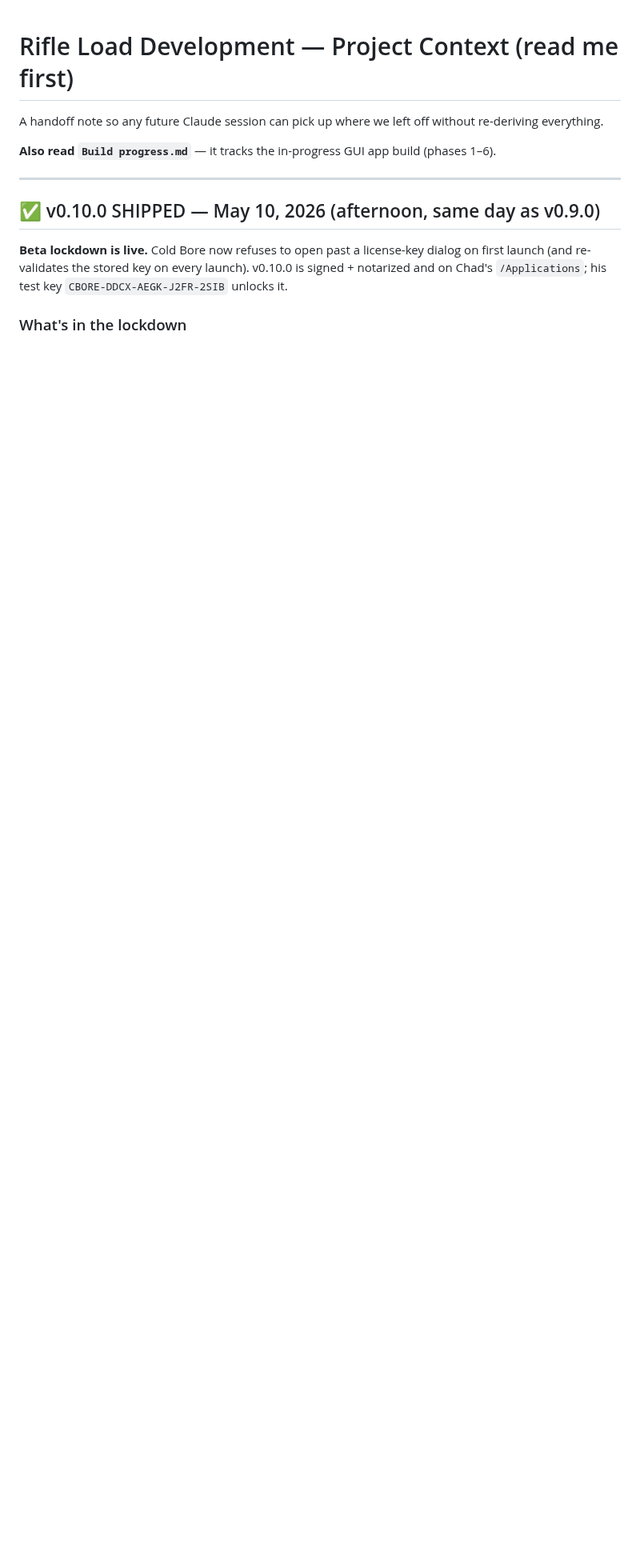
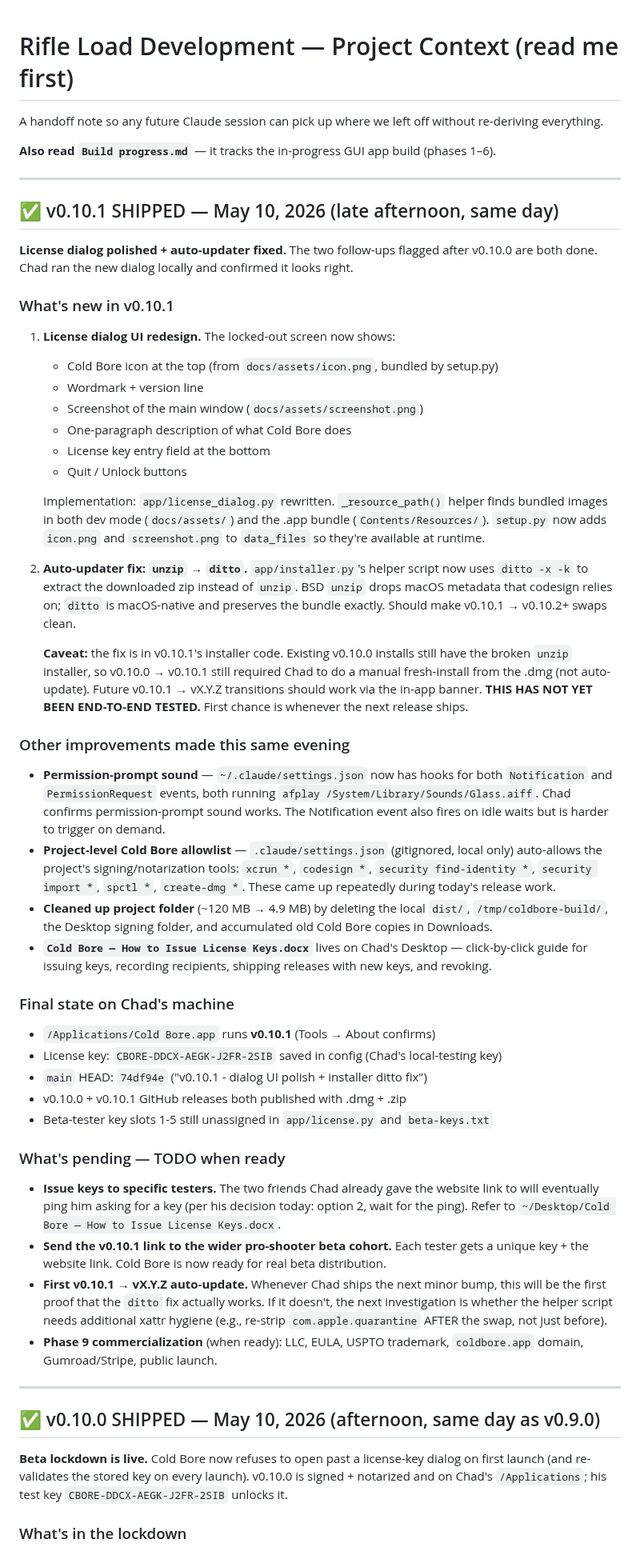
Before and after one commit to chadheidt/coldbore, a Markdown page: Notes for next session.md, the part around the change. Shown at 80% size. Drawn GitHub-style; blank space fills up the shorter version.

Commit message:
Breadcrumb: v0.10.1 SHIPPED with full lessons learned
Captures the dialog redesign, the unzip->ditto installer fix, the
permission-prompt sound hook, the project-level allowlist, the
project-folder cleanup, the License Key Word doc on Desktop, and the
single open verification: testing the ditto auto-updater fix end-to-end
on the next release ship.

Co-Authored-By: Claude Opus 4.7 (1M context) <noreply@anthropic.com>

```diff
--- a/Notes for next session.md
+++ b/Notes for next session.md
@@ -3,6 +3,50 @@
 A handoff note so any future Claude session can pick up where we left off without re-deriving everything.
 
 **Also read `Build progress.md`** — it tracks the in-progress GUI app build (phases 1–6).
+
+---
+
+## ✅ v0.10.1 SHIPPED — May 10, 2026 (late afternoon, same day)
+
+**License dialog polished + auto-updater fixed.** The two follow-ups flagged after v0.10.0 are both done. Chad ran the new dialog locally and confirmed it looks right.
+
+### What's new in v0.10.1
+
+1. **License dialog UI redesign.** The locked-out screen now shows:
+   - Cold Bore icon at the top (from `docs/assets/icon.png`, bundled by setup.py)
+   - Wordmark + version line
+   - Screenshot of the main window (`docs/assets/screenshot.png`)
+   - One-paragraph description of what Cold Bore does
+   - License key entry field at the bottom
+   - Quit / Unlock buttons
+
+   Implementation: `app/license_dialog.py` rewritten. `_resource_path()` helper finds bundled images in both dev mode (`docs/assets/`) and the .app bundle (`Contents/Resources/`). `setup.py` now adds `icon.png` and `screenshot.png` to `data_files` so they're available at runtime.
+
+2. **Auto-updater fix: `unzip` → `ditto`.** `app/installer.py`'s helper script now uses `ditto -x -k` to extract the downloaded zip instead of `unzip`. BSD `unzip` drops macOS metadata that codesign relies on; `ditto` is macOS-native and preserves the bundle exactly. Should make v0.10.1 → v0.10.2+ swaps clean.
+
+   **Caveat:** the fix is in v0.10.1's installer code. Existing v0.10.0 installs still have the broken `unzip` installer, so v0.10.0 → v0.10.1 still required Chad to do a manual fresh-install from the .dmg (not auto-update). Future v0.10.1 → vX.Y.Z transitions should work via the in-app banner. **THIS HAS NOT YET BEEN END-TO-END TESTED.** First chance is whenever the next release ships.
+
+### Other improvements made this same evening
+
+- **Permission-prompt sound** — `~/.claude/settings.json` now has hooks for both `Notification` and `PermissionRequest` events, both running `afplay /System/Library/Sounds/Glass.aiff`. Chad confirms permission-prompt sound works. The Notification event also fires on idle waits but is harder to trigger on demand.
+- **Project-level Cold Bore allowlist** — `.claude/settings.json` (gitignored, local only) auto-allows the project's signing/notarization tools: `xcrun *`, `codesign *`, `security find-identity *`, `security import *`, `spctl *`, `create-dmg *`. These came up repeatedly during today's release work.
+- **Cleaned up project folder** (~120 MB → 4.9 MB) by deleting the local `dist/`, `/tmp/coldbore-build/`, the Desktop signing folder, and accumulated old Cold Bore copies in Downloads.
+- **`Cold Bore — How to Issue License Keys.docx`** lives on Chad's Desktop — click-by-click guide for issuing keys, recording recipients, shipping releases with new keys, and revoking.
+
+### Final state on Chad's machine
+
+- `/Applications/Cold Bore.app` runs **v0.10.1** (Tools → About confirms)
+- License key: `CBORE-DDCX-AEGK-J2FR-2SIB` saved in config (Chad's local-testing key)
+- `main` HEAD: `74df94e` ("v0.10.1 - dialog UI polish + installer ditto fix")
+- v0.10.0 + v0.10.1 GitHub releases both published with .dmg + .zip
+- Beta-tester key slots 1-5 still unassigned in `app/license.py` and `beta-keys.txt`
+
+### What's pending — TODO when ready
+
+- **Issue keys to specific testers.** The two friends Chad already gave the website link to will eventually ping him asking for a key (per his decision today: option 2, wait for the ping). Refer to `~/Desktop/Cold Bore — How to Issue License Keys.docx`.
+- **Send the v0.10.1 link to the wider pro-shooter beta cohort.** Each tester gets a unique key + the website link. Cold Bore is now ready for real beta distribution.
+- **First v0.10.1 → vX.Y.Z auto-update.** Whenever Chad ships the next minor bump, this will be the first proof that the `ditto` fix actually works. If it doesn't, the next investigation is whether the helper script needs additional xattr hygiene (e.g., re-strip `com.apple.quarantine` AFTER the swap, not just before).
+- **Phase 9 commercialization** (when ready): LLC, EULA, USPTO trademark, `coldbore.app` domain, Gumroad/Stripe, public launch.
 
 ---
 
```
